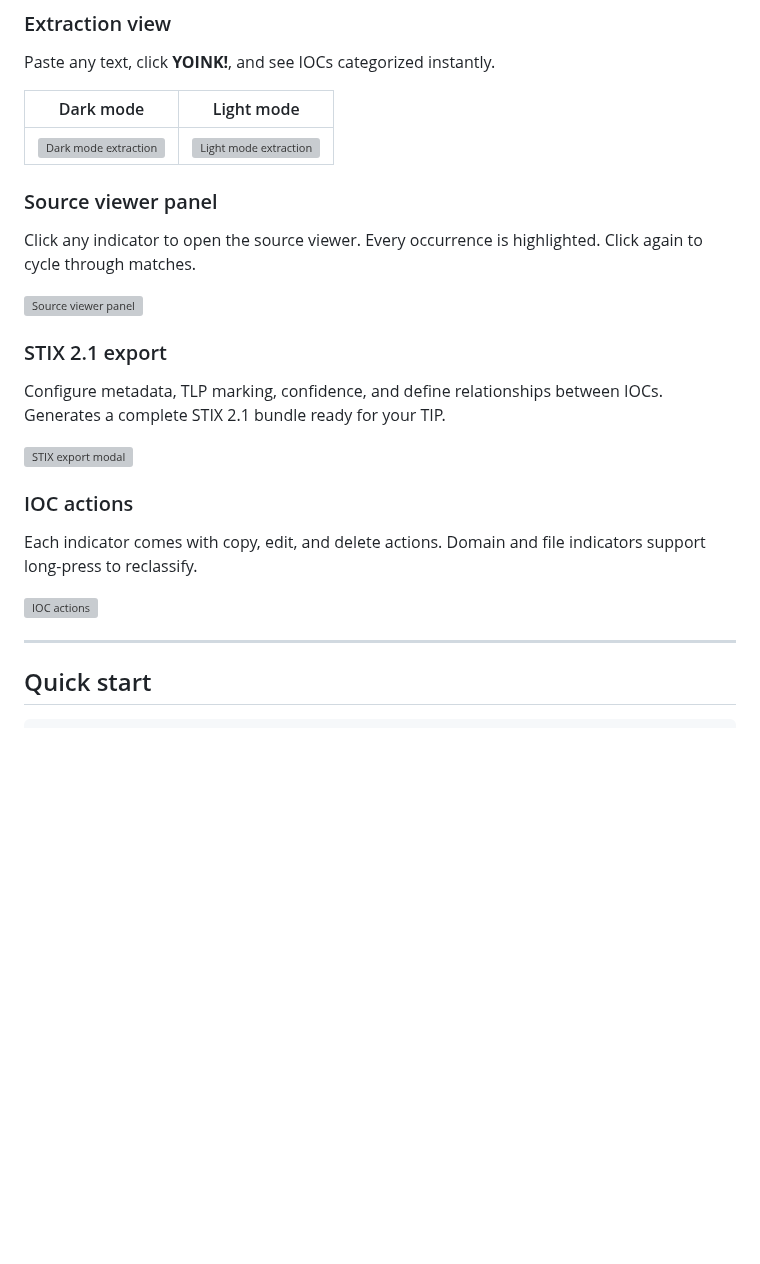
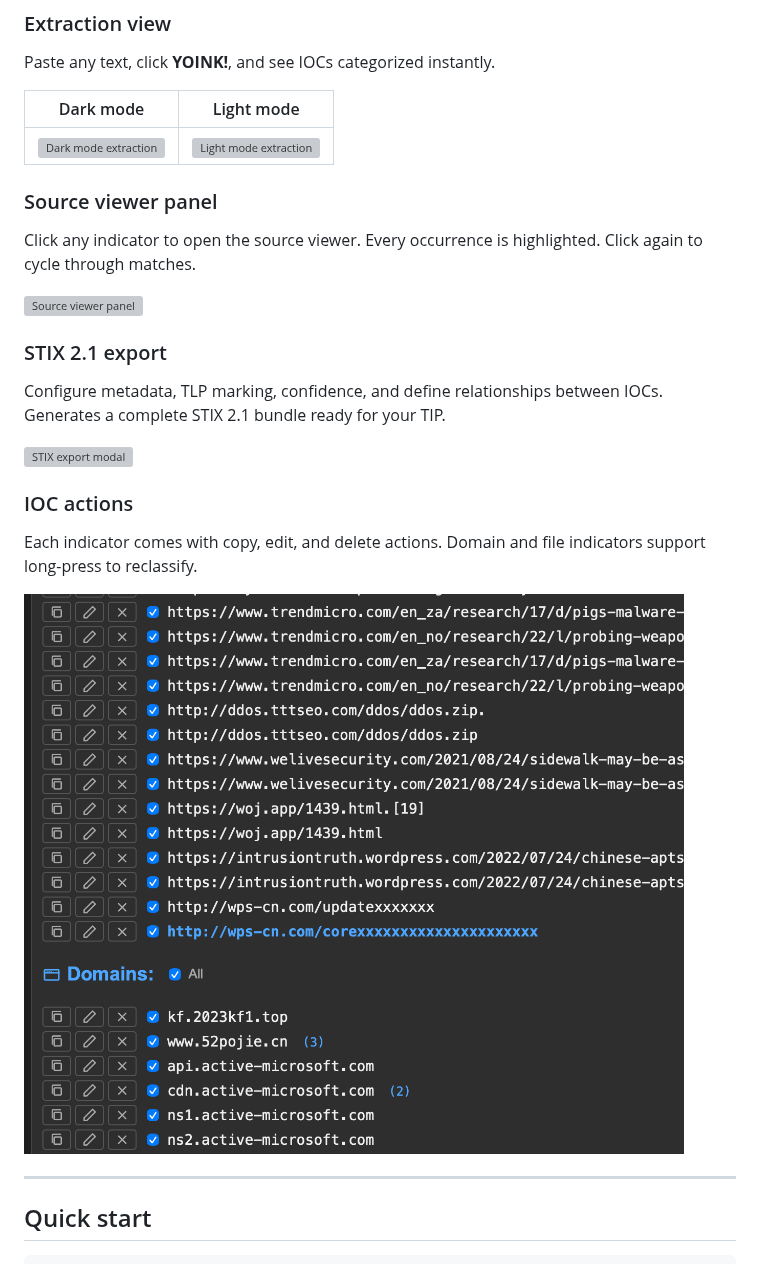
Before and after one commit to datasafari-org/YOINK, a Markdown page: README.md, the part around one of its changes. GitHub-like rendering; pictures changed too: screenshots/yoink_actions.png (added); blank space fills up the shorter version; grey boxes are pictures that could not be loaded.

Commit message:
added all screenshots
added all screenshots in readme.md

```diff
--- a/README.md
+++ b/README.md
@@ -67,7 +67,7 @@ Configure metadata, TLP marking, confidence, and define relationships between IO
 
 Each indicator comes with copy, edit, and delete actions. Domain and file indicators support long-press to reclassify.
 
-![IOC actions](screenshots/ioc-actions.png)
+![IOC actions](screenshots/yoink_actions.png)
 
 ---
 
```
Also changed, not shown: other parts of README.md (+3 -24 lines), 2 other files.
